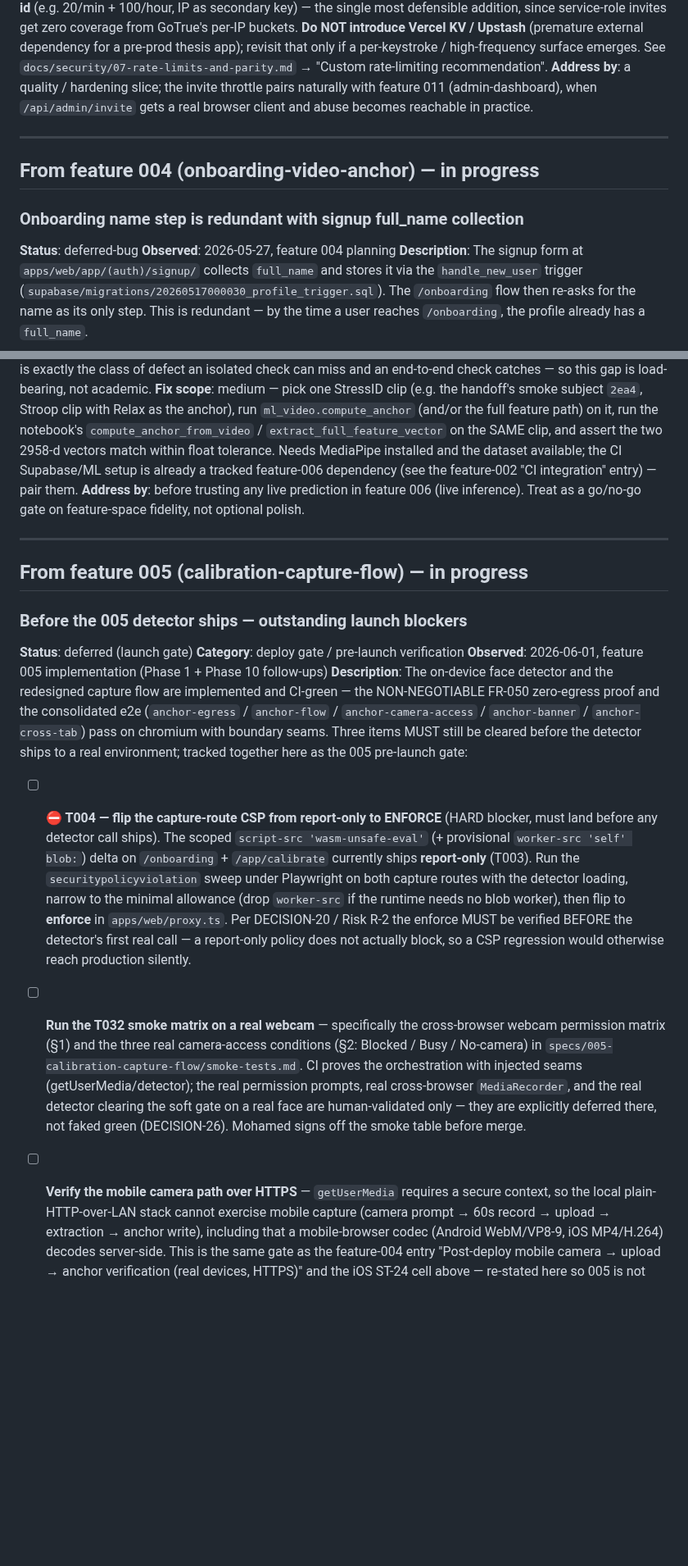
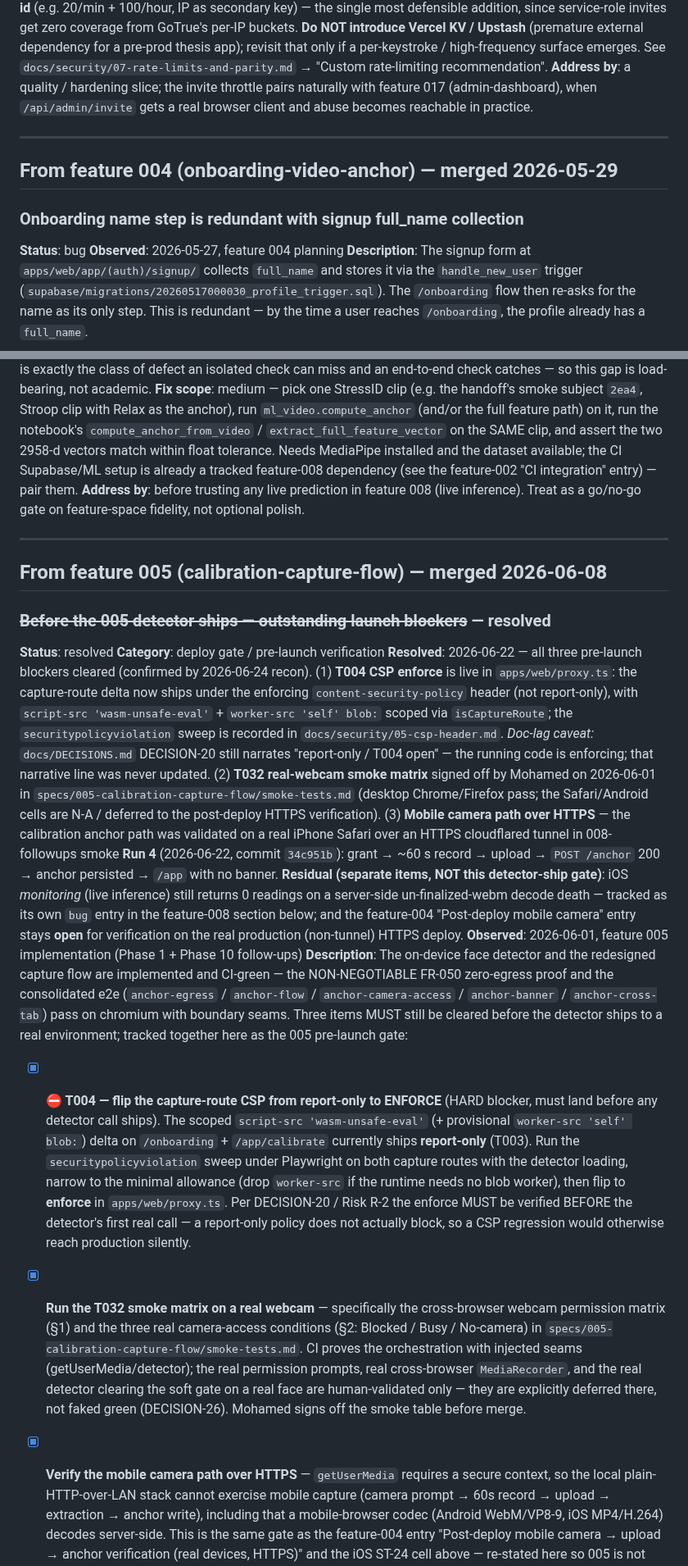
Before and after one commit to mohamedasem318/Serenify, a Markdown page: docs/BACKLOG.md, 2 parts joined by grey strips. Shown at 82% size. Drawn GitHub-style; blank space fills up the shorter version.

```diff
--- a/docs/BACKLOG.md
+++ b/docs/BACKLOG.md
@@ -938,15 +931,15 @@ high-frequency surface emerges. See
 `docs/security/07-rate-limits-and-parity.md` → "Custom rate-limiting
 recommendation".
 **Address by**: a quality / hardening slice; the invite throttle pairs naturally
-with feature 011 (admin-dashboard), when `/api/admin/invite` gets a real browser
+with feature 017 (admin-dashboard), when `/api/admin/invite` gets a real browser
 client and abuse becomes reachable in practice.
 
 ---
 
-## From feature 004 (onboarding-video-anchor) — in progress
+## From feature 004 (onboarding-video-anchor) — merged 2026-05-29
 
 ### Onboarding name step is redundant with signup full_name collection
-**Status**: deferred-bug
+**Status**: bug
 **Observed**: 2026-05-27, feature 004 planning
 **Description**: The signup form at `apps/web/app/(auth)/signup/` collects
 `full_name` and stores it via the `handle_new_user` trigger
@@ -1193,18 +1207,36 @@ miss and an end-to-end check catches — so this gap is load-bearing, not academ
 the full feature path) on it, run the notebook's `compute_anchor_from_video` /
 `extract_full_feature_vector` on the SAME clip, and assert the two 2958-d vectors
 match within float tolerance. Needs MediaPipe installed and the dataset available;
-the CI Supabase/ML setup is already a tracked feature-006 dependency (see the
+the CI Supabase/ML setup is already a tracked feature-008 dependency (see the
 feature-002 "CI integration" entry) — pair them.
-**Address by**: before trusting any live prediction in feature 006 (live inference).
+**Address by**: before trusting any live prediction in feature 008 (live inference).
 Treat as a go/no-go gate on feature-space fidelity, not optional polish.
 
 ---
 
-## From feature 005 (calibration-capture-flow) — in progress
-
-### Before the 005 detector ships — outstanding launch blockers
-**Status**: deferred (launch gate)
+## From feature 005 (calibration-capture-flow) — merged 2026-06-08
+
+### ~~Before the 005 detector ships — outstanding launch blockers~~ — resolved
+**Status**: resolved
 **Category**: deploy gate / pre-launch verification
+**Resolved**: 2026-06-22 — all three pre-launch blockers cleared (confirmed by 2026-06-24
+recon). (1) **T004 CSP enforce** is live in `apps/web/proxy.ts`: the capture-route delta
+now ships under the enforcing `content-security-policy` header (not report-only), with
+`script-src 'wasm-unsafe-eval'` + `worker-src 'self' blob:` scoped via `isCaptureRoute`;
+the `securitypolicyviolation` sweep is recorded in `docs/security/05-csp-header.md`.
+*Doc-lag caveat:* `docs/DECISIONS.md` DECISION-20 still narrates "report-only / T004 open"
+— the running code is enforcing; that narrative line was never updated. (2) **T032
+real-webcam smoke matrix** signed off by Mohamed on 2026-06-01 in
+`specs/005-calibration-capture-flow/smoke-tests.md` (desktop Chrome/Firefox pass; the
+Safari/Android cells are N-A / deferred to the post-deploy HTTPS verification). (3) **Mobile
+camera path over HTTPS** — the calibration anchor path was validated on a real iPhone Safari
+over an HTTPS cloudflared tunnel in 008-followups smoke **Run 4** (2026-06-22, commit
+`34c951b`): grant → ~60 s record → upload → `POST /anchor` 200 → anchor persisted → `/app`
+with no banner.
+**Residual (separate items, NOT this detector-ship gate)**: iOS *monitoring* (live inference)
+still returns 0 readings on a server-side un-finalized-webm decode death — tracked as its own
+`bug` entry in the feature-008 section below; and the feature-004 "Post-deploy mobile camera"
+entry stays **open** for verification on the real production (non-tunnel) HTTPS deploy.
 **Observed**: 2026-06-01, feature 005 implementation (Phase 1 + Phase 10 follow-ups)
 **Description**: The on-device face detector and the redesigned capture flow are
 implemented and CI-green — the NON-NEGOTIABLE FR-050 zero-egress proof and the
@@ -1213,7 +1245,7 @@ consolidated e2e (`anchor-egress` / `anchor-flow` / `anchor-camera-access` /
 items MUST still be cleared before the detector ships to a real environment; tracked
 together here as the 005 pre-launch gate:
 
-- [ ] **⛔ T004 — flip the capture-route CSP from report-only to ENFORCE** (HARD
+- [x] **⛔ T004 — flip the capture-route CSP from report-only to ENFORCE** (HARD
   blocker, must land before any detector call ships). The scoped
   `script-src 'wasm-unsafe-eval'` (+ provisional `worker-src 'self' blob:`) delta on
   `/onboarding` + `/app/calibrate` currently ships **report-only** (T003). Run the
@@ -1224,7 +1256,7 @@ together here as the 005 pre-launch gate:
   call — a report-only policy does not actually block, so a CSP regression would
   otherwise reach production silently.
 
-- [ ] **Run the T032 smoke matrix on a real webcam** — specifically the cross-browser
+- [x] **Run the T032 smoke matrix on a real webcam** — specifically the cross-browser
   webcam permission matrix (§1) and the three real camera-access conditions (§2:
   Blocked / Busy / No-camera) in
   `specs/005-calibration-capture-flow/smoke-tests.md`. CI proves the orchestration with
@@ -1233,7 +1265,7 @@ together here as the 005 pre-launch gate:
   face are human-validated only — they are explicitly deferred there, not faked green
   (DECISION-26). Mohamed signs off the smoke table before merge.
 
-- [ ] **Verify the mobile camera path over HTTPS** — `getUserMedia` requires a secure
+- [x] **Verify the mobile camera path over HTTPS** — `getUserMedia` requires a secure
   context, so the local plain-HTTP-over-LAN stack cannot exercise mobile capture
   (camera prompt → 60s record → upload → extraction → anchor write), including that a
   mobile-browser codec (Android WebM/VP8-9, iOS MP4/H.264) decodes server-side. This is
```
Also changed, not shown: other parts of docs/BACKLOG.md (+60 -46 lines).
